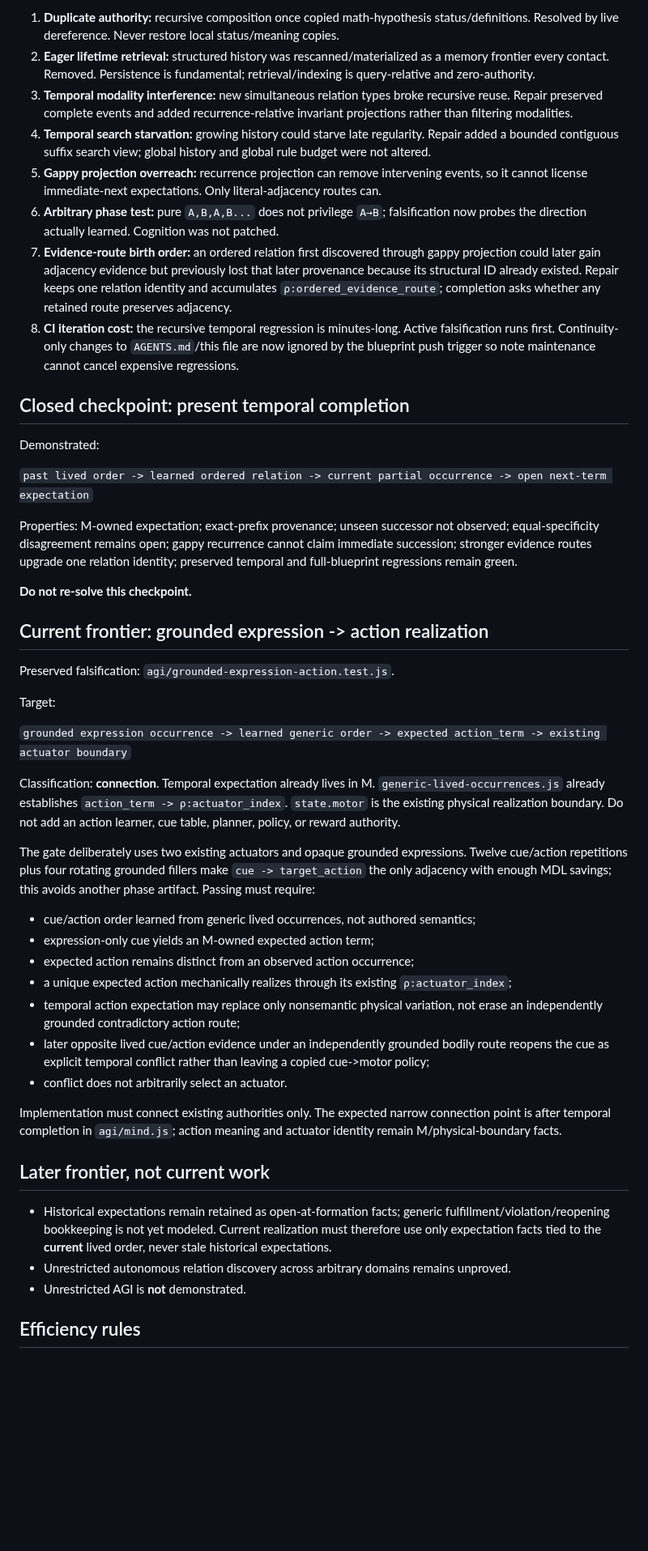
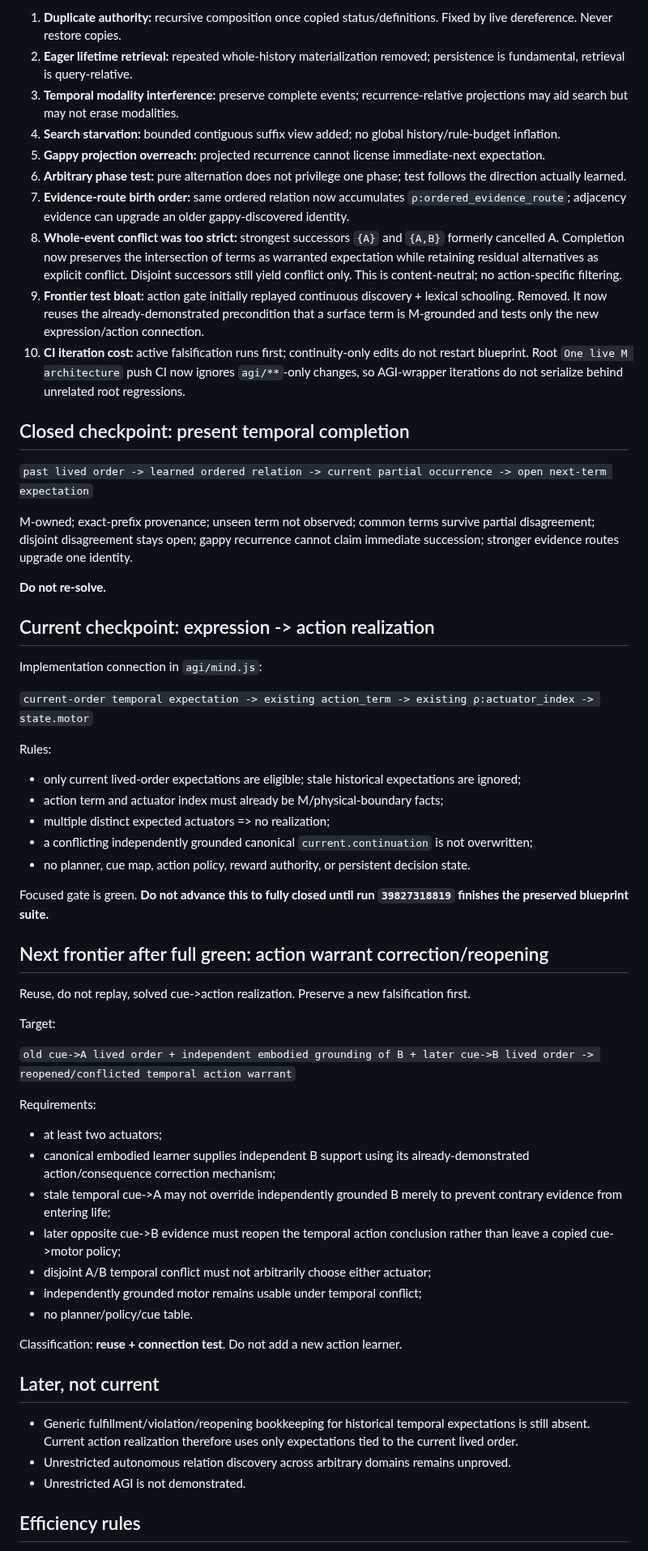
Before and after one commit to raulmiguelparasiii/42ndMind, a Markdown page: agi/CHECKPOINTS.md, the part around one of its changes. Shown at 81% size. GitHub-like rendering; blank space fills up the shorter version.

Commit message:
Advance compact AGI frontier after action realization

```diff
--- a/agi/CHECKPOINTS.md
+++ b/agi/CHECKPOINTS.md
@@ -48,50 +49,64 @@ Latest fully green blueprint after route-provenance repair: run `39823109436` on
 
-1. **Duplicate authority:** recursive composition once copied math-hypothesis status/definitions. Resolved by live dereference. Never restore local status/meaning copies.
-2. **Eager lifetime retrieval:** structured history was rescanned/materialized as a memory frontier every contact. Removed. Persistence is fundamental; retrieval/indexing is query-relative and zero-authority.
-3. **Temporal modality interference:** new simultaneous relation types broke recursive reuse. Repair preserved complete events and added recurrence-relative invariant projections rather than filtering modalities.
-4. **Temporal search starvation:** growing history could starve late regularity. Repair added a bounded contiguous suffix search view; global history and global rule budget were not altered.
-5. **Gappy projection overreach:** recurrence projection can remove intervening events, so it cannot license immediate-next expectations. Only literal-adjacency routes can.
-6. **Arbitrary phase test:** pure `A,B,A,B...` does not privilege `A→B`; falsification now probes the direction actually learned. Cognition was not patched.
-7. **Evidence-route birth order:** an ordered relation first discovered through gappy projection could later gain adjacency evidence but previously lost that later provenance because its structural ID already existed. Repair keeps one relation identity and accumulates `ρ:ordered_evidence_route`; completion asks whether any retained route preserves adjacency.
-8. **CI iteration cost:** the recursive temporal regression is minutes-long. Active falsification runs first. Continuity-only changes to `AGENTS.md`/this file are now ignored by the blueprint push trigger so note maintenance cannot cancel expensive regressions.
+1. **Duplicate authority:** recursive composition once copied status/definitions. Fixed by live dereference. Never restore copies.
+2. **Eager lifetime retrieval:** repeated whole-history materialization removed; persistence is fundamental, retrieval is query-relative.
+3. **Temporal modality interference:** preserve complete events; recurrence-relative projections may aid search but may not erase modalities.
+4. **Search starvation:** bounded contiguous suffix view added; no global history/rule-budget inflation.
+5. **Gappy projection overreach:** projected recurrence cannot license immediate-next expectation.
+6. **Arbitrary phase test:** pure alternation does not privilege one phase; test follows the direction actually learned.
+7. **Evidence-route birth order:** same ordered relation now accumulates `ρ:ordered_evidence_route`; adjacency evidence can upgrade an older gappy-discovered identity.
+8. **Whole-event conflict was too strict:** strongest successors `{A}` and `{A,B}` formerly cancelled A. Completion now preserves the intersection of terms as warranted expectation while retaining residual alternatives as explicit conflict. Disjoint successors still yield conflict only. This is content-neutral; no action-specific filtering.
+9. **Frontier test bloat:** action gate initially replayed continuous discovery + lexical schooling. Removed. It now reuses the already-demonstrated precondition that a surface term is M-grounded and tests only the new expression/action connection.
+10. **CI iteration cost:** active falsification runs first; continuity-only edits do not restart blueprint. Root `One live M architecture` push CI now ignores `agi/**`-only changes, so AGI-wrapper iterations do not serialize behind unrelated root regressions.
 
 ## Closed checkpoint: present temporal completion
 
-Demonstrated:
-
 `past lived order -> learned ordered relation -> current partial occurrence -> open next-term expectation`
 
-Properties: M-owned expectation; exact-prefix provenance; unseen successor not observed; equal-specificity disagreement remains open; gappy recurrence cannot claim immediate succession; stronger evidence routes upgrade one relation identity; preserved temporal and full-blueprint regressions remain green.
+M-owned; exact-prefix provenance; unseen term not observed; common terms survive partial disagreement; disjoint disagreement stays open; gappy recurrence cannot claim immediate succession; stronger evidence routes upgrade one identity.
 
-**Do not re-solve this checkpoint.**
+**Do not re-solve.**
 
-## Current frontier: grounded expression -> action realization
+## Current checkpoint: expression -> action realization
 
-Preserved falsification: `agi/grounded-expression-action.test.js`.
+Implementation connection in `agi/mind.js`:
+
+`current-order temporal expectation -> existing action_term -> existing ρ:actuator_index -> state.motor`
+
+Rules:
+
+- only current lived-order expectations are eligible; stale historical expectations are ignored;
+- action term and actuator index must already be M/physical-boundary facts;
+- multiple distinct expected actuators => no realization;
+- a conflicting independently grounded canonical `current.continuation` is not overwritten;
+- no planner, cue map, action policy, reward authority, or persistent decision state.
+
+Focused gate is green. **Do not advance this to fully closed until run `39827318819` finishes the preserved blueprint suite.**
+
+## Next frontier after full green: action warrant correction/reopening
+
+Reuse, do not replay, solved cue->action realization. Preserve a new falsification first.
 
 Target:
 
-`grounded expression occurrence -> learned generic order -> expected action_term -> existing actuator boundary`
+`old cue->A lived order + independent embodied grounding of B + later cue->B lived order -> reopened/conflicted temporal action warrant`
 
-Classification: **connection**. Temporal expectation already lives in M. `generic-lived-occurrences.js` already establishes `action_term -> ρ:actuator_index`. `state.motor` is the existing physical realization boundary. Do not add an action learner, cue table, planner, policy, or reward authority.
+Requirements:
 
-The gate deliberately uses two existing actuators and opaque grounded expressions. Twelve cue/action repetitions plus four rotating grounded fillers make `cue -> target_action` the only adjacency with enough MDL savings; this avoids another phase artifact. Passing must require:
+- at least two actuators;
+- canonical embodied learner supplies independent B support using its already-demonstrated action/consequence correction mechanism;
+- stale temporal cue->A may not override independently grounded B merely to prevent contrary evidence from entering life;
+- later opposite cue->B evidence must reopen the temporal action conclusion rather than leave a copied cue->motor policy;
+- disjoint A/B temporal conflict must not arbitrarily choose either actuator;
+- independently grounded motor remains usable under temporal conflict;
+- no planner/policy/cue table.
 
-- cue/action order learned from generic lived occurrences, not authored semantics;
-- expression-only cue yields an M-owned expected action term;
-- expected action remains distinct from an observed action occurrence;
-- a unique expected action mechanically realizes through its existing `ρ:actuator_index`;
-- temporal action expectation may replace only nonsemantic physical variation, not erase an independently grounded contradictory action route;
-- later opposite lived cue/action evidence under an independently grounded bodily route reopens the cue as explicit temporal conflict rather than leaving a copied cue->motor policy;
-- conflict does not arbitrarily select an actuator.
+Classification: **reuse + connection test**. Do not add a new action learner.
 
-Implementation must connect existing authorities only. The expected narrow connection point is after temporal completion in `agi/mind.js`; action meaning and actuator identity remain M/physical-boundary facts.
+## Later, not current
 
-## Later frontier, not current work
-
-- Historical expectations remain retained as open-at-formation facts; generic fulfillment/violation/reopening bookkeeping is not yet modeled. Current realization must therefore use only expectation facts tied to the **current** lived order, never stale historical expectations.
+- Generic fulfillment/violation/reopening bookkeeping for historical temporal expectations is still absent. Current action realization therefore uses only expectations tied to the current lived order.
 - Unrestricted autonomous relation discovery across arbitrary domains remains unproved.
-- Unrestricted AGI is **not** demonstrated.
+- Unrestricted AGI is not demonstrated.
 
 ## Efficiency rules
 
```
Also changed, not shown: other parts of agi/CHECKPOINTS.md (+37 -36 lines).
